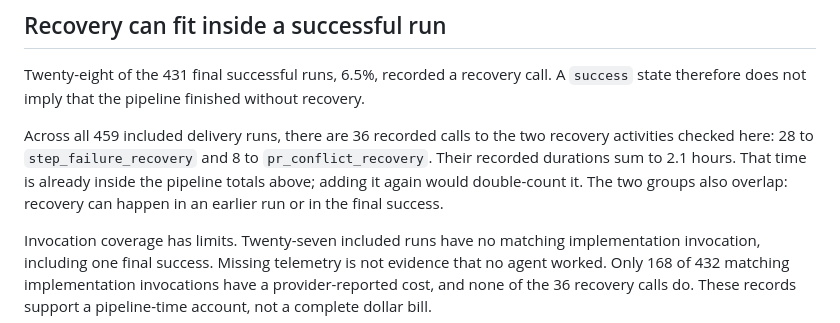
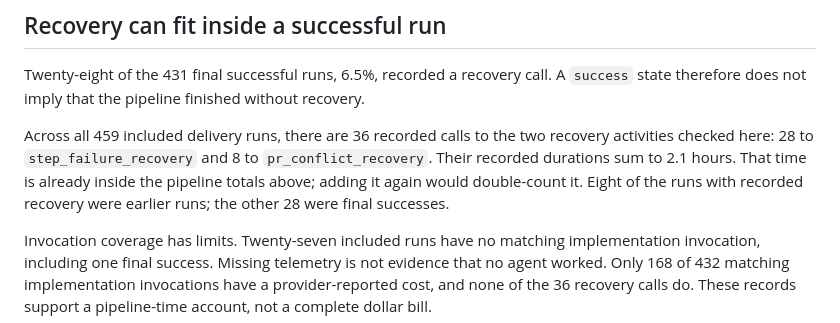
Before and after one commit to constellation-works/constellation-site, a Markdown page: notes/successful-task-run-history/index.md, the part around the change. GitHub-like rendering.

```diff
--- a/notes/successful-task-run-history/index.md
+++ b/notes/successful-task-run-history/index.md
@@ -63,8 +63,8 @@ Across all 459 included delivery runs, there are 36 recorded calls to the two
 recovery activities checked here: 28 to `step_failure_recovery` and 8 to
 `pr_conflict_recovery`. Their recorded durations sum to 2.1 hours. That time is
 already inside the pipeline totals above; adding it again would double-count it.
-The two groups also overlap: recovery can happen in an earlier run or in the
-final success.
+Eight of the runs with recorded recovery were earlier runs; the other 28 were
+final successes.
 
 Invocation coverage has limits. Twenty-seven included runs have no matching
 implementation invocation, including one final success. Missing telemetry is
```
Also changed, not shown: notes/successful-task-run-history/method.md (+2 -1 lines).
